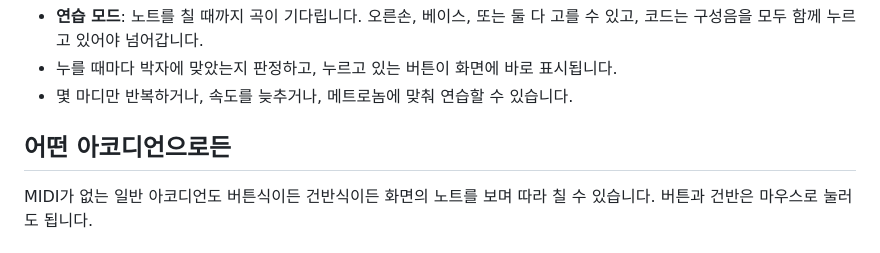
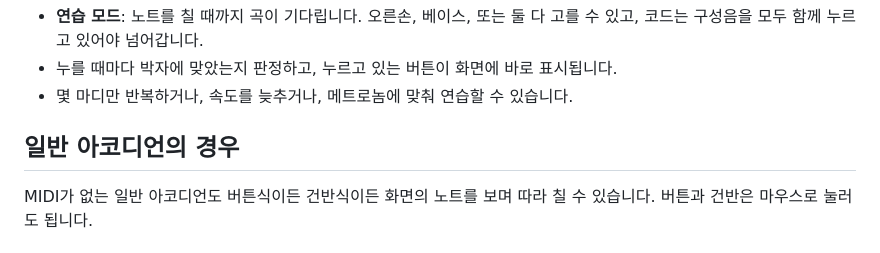
Before and after one commit to JyarlJung/accordion-trainer, a Markdown page: README.ko.md, the part around the change. Drawn GitHub-style.

```diff
--- a/README.ko.md
+++ b/README.ko.md
@@ -12,7 +12,7 @@ Roland V-Accordion 같은 전자 아코디언을 USB로 연결하면 내가 치
 - 누를 때마다 박자에 맞았는지 판정하고, 누르고 있는 버튼이 화면에 바로 표시됩니다.
 - 몇 마디만 반복하거나, 속도를 늦추거나, 메트로놈에 맞춰 연습할 수 있습니다.
 
-## 어떤 아코디언으로든
+## 일반 아코디언의 경우
 MIDI가 없는 일반 아코디언도 버튼식이든 건반식이든 화면의 노트를 보며 따라 칠 수 있습니다. 버튼과 건반은 마우스로 눌러도 됩니다.
 
 ## 오른손 음역 자르기
```
